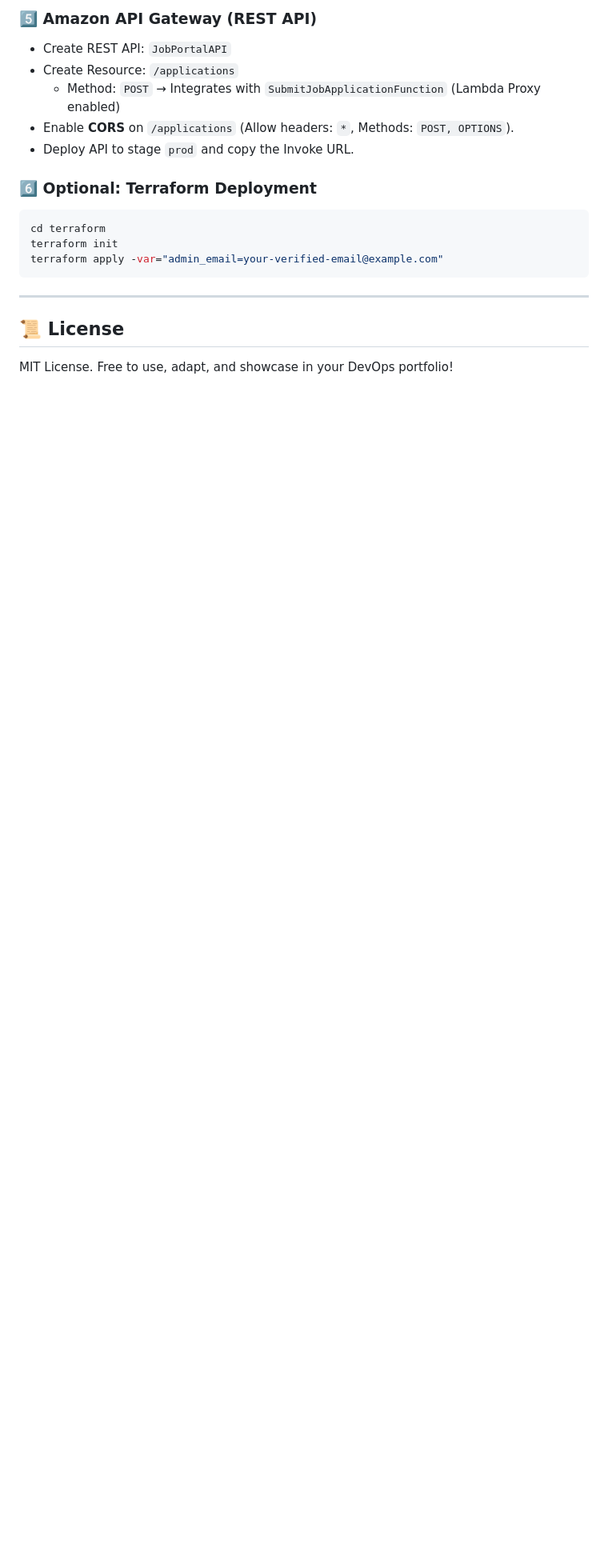
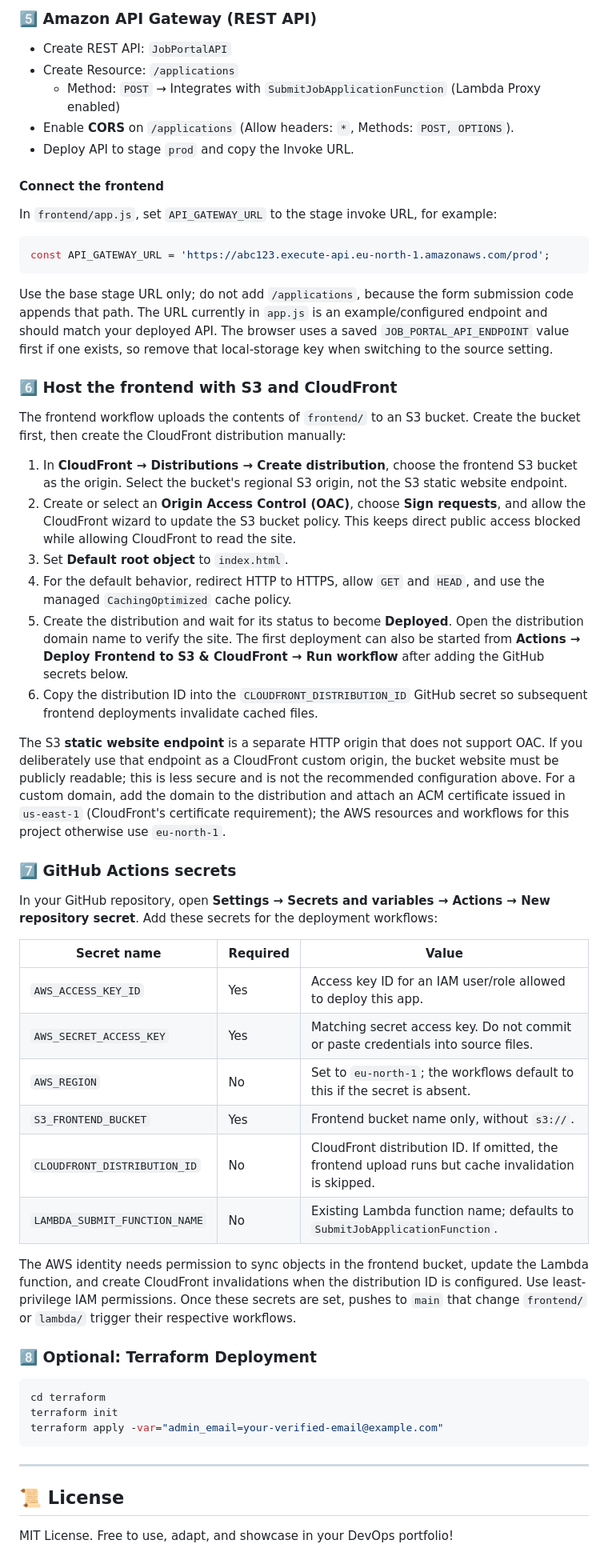
Before and after one commit to Bansil72/serverless-job-portal-web-app, a Markdown page: README.md, the part around one of its changes. Shown at 80% size. Drawn GitHub-style; blank space fills up the shorter version.

````diff
--- a/README.md
+++ b/README.md
@@ -122,7 +122,45 @@ You can preview and test the complete application right in your browser without
 - Enable **CORS** on `/applications` (Allow headers: `*`, Methods: `POST, OPTIONS`).
 - Deploy API to stage `prod` and copy the Invoke URL.
 
-### 6️⃣ Optional: Terraform Deployment
+#### Connect the frontend
+
+In `frontend/app.js`, set `API_GATEWAY_URL` to the stage invoke URL, for example:
+
+```js
+const API_GATEWAY_URL = 'https://abc123.execute-api.eu-north-1.amazonaws.com/prod';
+```
+
+Use the base stage URL only; do not add `/applications`, because the form submission code appends that path. The URL currently in `app.js` is an example/configured endpoint and should match your deployed API. The browser uses a saved `JOB_PORTAL_API_ENDPOINT` value first if one exists, so remove that local-storage key when switching to the source setting.
+
+### 6️⃣ Host the frontend with S3 and CloudFront
+
+The frontend workflow uploads the contents of `frontend/` to an S3 bucket. Create the bucket first, then create the CloudFront distribution manually:
+
+1. In **CloudFront → Distributions → Create distribution**, choose the frontend S3 bucket as the origin. Select the bucket's regional S3 origin, not the S3 static website endpoint.
+2. Create or select an **Origin Access Control (OAC)**, choose **Sign requests**, and allow the CloudFront wizard to update the S3 bucket policy. This keeps direct public access blocked while allowing CloudFront to read the site.
+3. Set **Default root object** to `index.html`.
+4. For the default behavior, redirect HTTP to HTTPS, allow `GET` and `HEAD`, and use the managed `CachingOptimized` cache policy.
+5. Create the distribution and wait for its status to become **Deployed**. Open the distribution domain name to verify the site. The first deployment can also be started from **Actions → Deploy Frontend to S3 & CloudFront → Run workflow** after adding the GitHub secrets below.
+6. Copy the distribution ID into the `CLOUDFRONT_DISTRIBUTION_ID` GitHub secret so subsequent frontend deployments invalidate cached files.
+
+The S3 **static website endpoint** is a separate HTTP origin that does not support OAC. If you deliberately use that endpoint as a CloudFront custom origin, the bucket website must be publicly readable; this is less secure and is not the recommended configuration above. For a custom domain, add the domain to the distribution and attach an ACM certificate issued in `us-east-1` (CloudFront's certificate requirement); the AWS resources and workflows for this project otherwise use `eu-north-1`.
+
+### 7️⃣ GitHub Actions secrets
+
+In your GitHub repository, open **Settings → Secrets and variables → Actions → New repository secret**. Add these secrets for the deployment workflows:
+
+| Secret name | Required | Value |
+| --- | --- | --- |
+| `AWS_ACCESS_KEY_ID` | Yes | Access key ID for an IAM user/role allowed to deploy this app. |
+| `AWS_SECRET_ACCESS_KEY` | Yes | Matching secret access key. Do not commit or paste credentials into source files. |
+| `AWS_REGION` | No | Set to `eu-north-1`; the workflows default to this if the secret is absent. |
+| `S3_FRONTEND_BUCKET` | Yes | Frontend bucket name only, without `s3://`. |
+| `CLOUDFRONT_DISTRIBUTION_ID` | No | CloudFront distribution ID. If omitted, the frontend upload runs but cache invalidation is skipped. |
+| `LAMBDA_SUBMIT_FUNCTION_NAME` | No | Existing Lambda function name; defaults to `SubmitJobApplicationFunction`. |
+
+The AWS identity needs permission to sync objects in the frontend bucket, update the Lambda function, and create CloudFront invalidations when the distribution ID is configured. Use least-privilege IAM permissions. Once these secrets are set, pushes to `main` that change `frontend/` or `lambda/` trigger their respective workflows.
+
+### 8️⃣ Optional: Terraform Deployment
 ```bash
 cd terraform
 terraform init
````
Also changed, not shown: other parts of README.md (+4 -4 lines).
